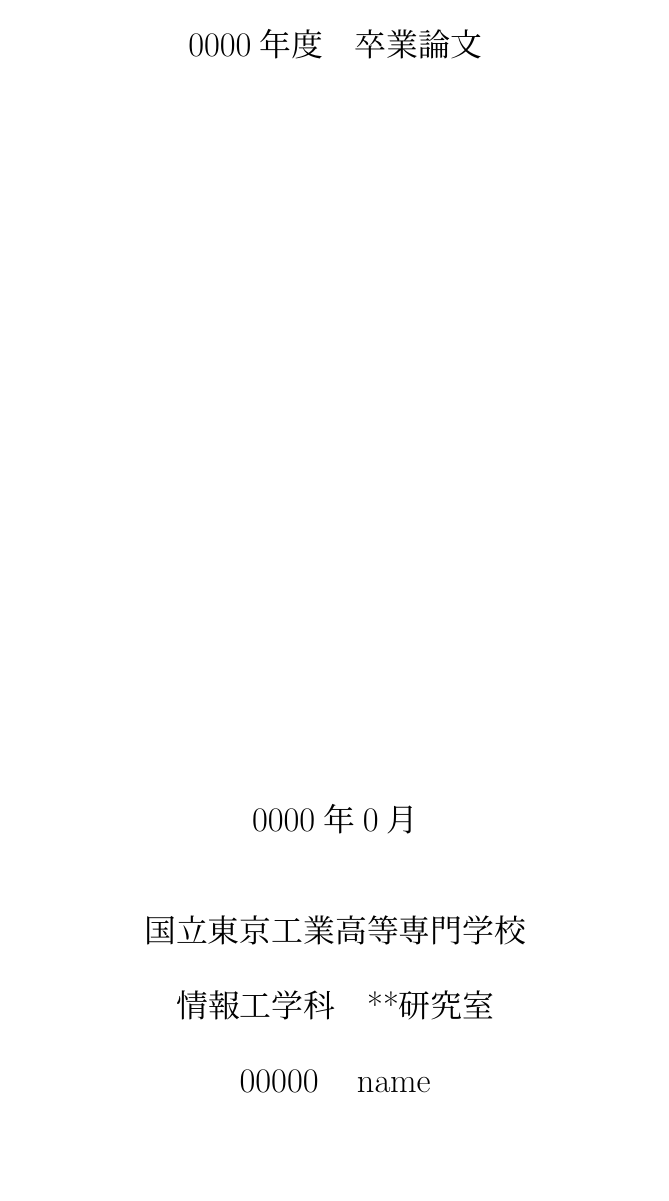
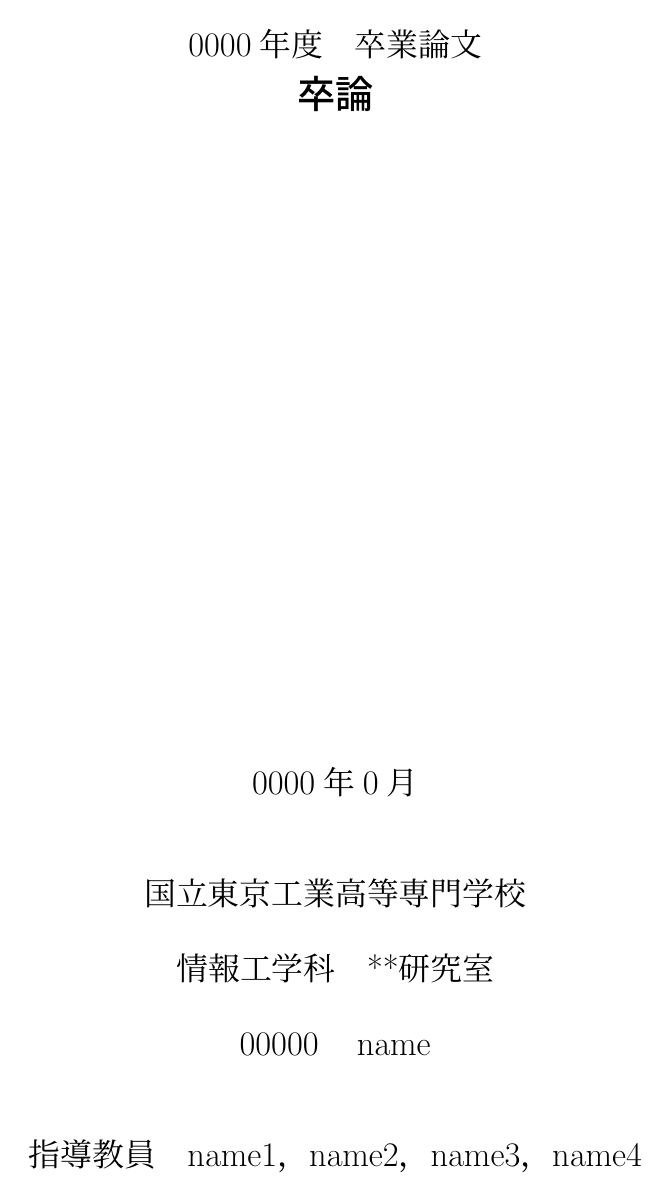
Before and after one commit to otsuka-kohei/NITTC_GraduationThesis, a LaTeX document (sample.tex): page 1 of 5 before the commit and page 1 of 4 after it. Compiled offline with upLaTeX and dvipdfmx; a LaTeX package or settings file that is missing is left out.

Commit message:
表紙のずれを修正

```diff
--- a/sample.tex
+++ b/sample.tex
@@ -39,7 +39,7 @@
     \begin{spacing}{1.5}
     \vspace*{4zh}
     {\LARGE \@thesis \par}
-    \vspace{38zh}
+    \vspace{36zh}
     {\LARGE \@date \par}
     \vspace{2zh}
     {\LARGE \@university \par}
@@ -101,12 +102,12 @@
 \makeatother
 
 \title{卒論} %タイトル
-\thesis{0000年度　卒業論文} %年度
+\thesis{0000年度\quad 卒業論文} %年度
 \date{0000年0月} %日付
 \id{00000} %学籍番号
 \author{name} %氏名
 \university{国立東京工業高等専門学校} %学校名
-\department{情報工学科　**研究室} %研究室名
+\department{情報工学科\quad **研究室} %研究室名
 \supervisor{name1，name2，name3，name4} %教員名
 
 \begin{document}
```
Also changed, not shown: sample.tex (1 more changed lines).
